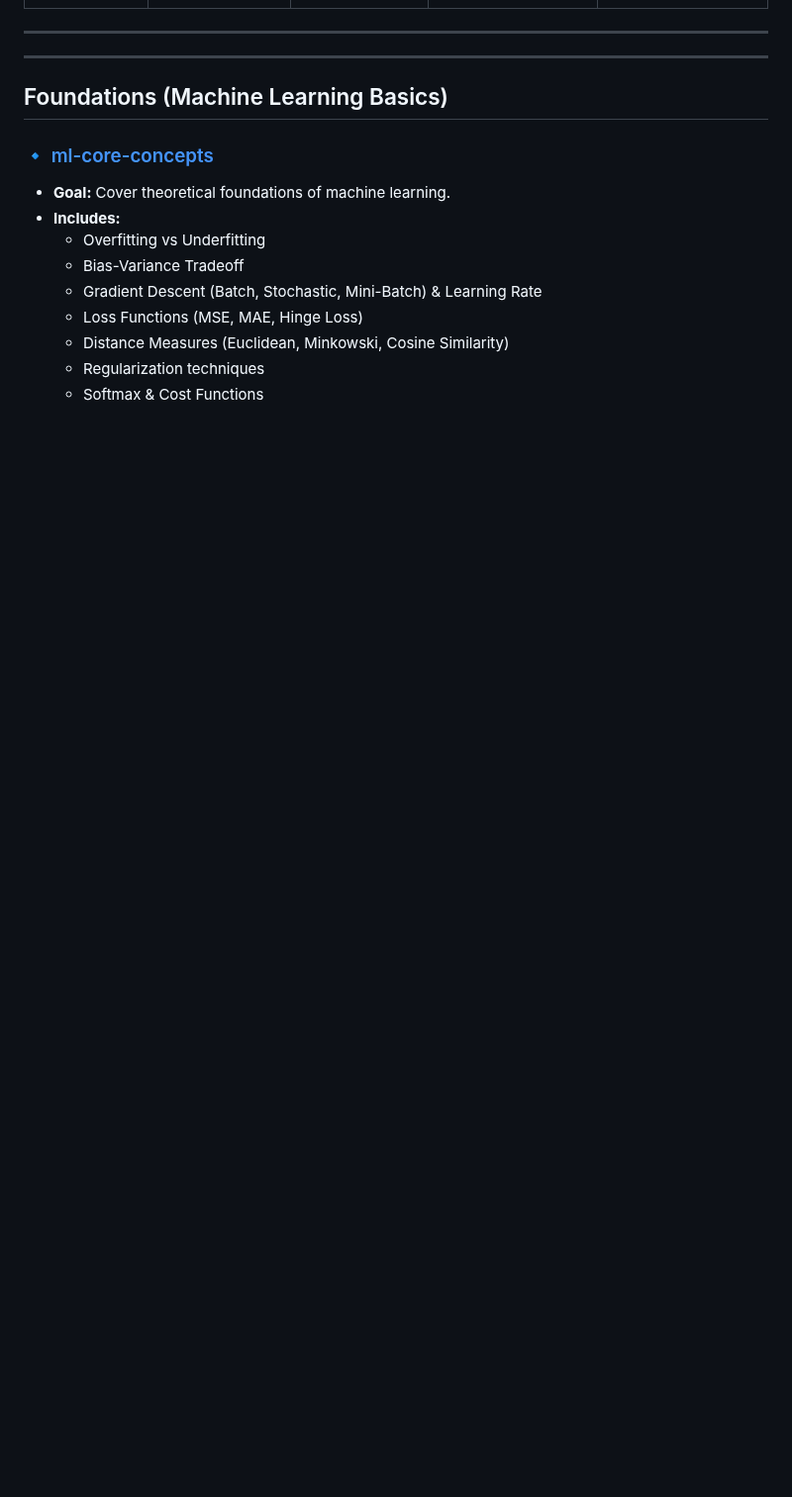
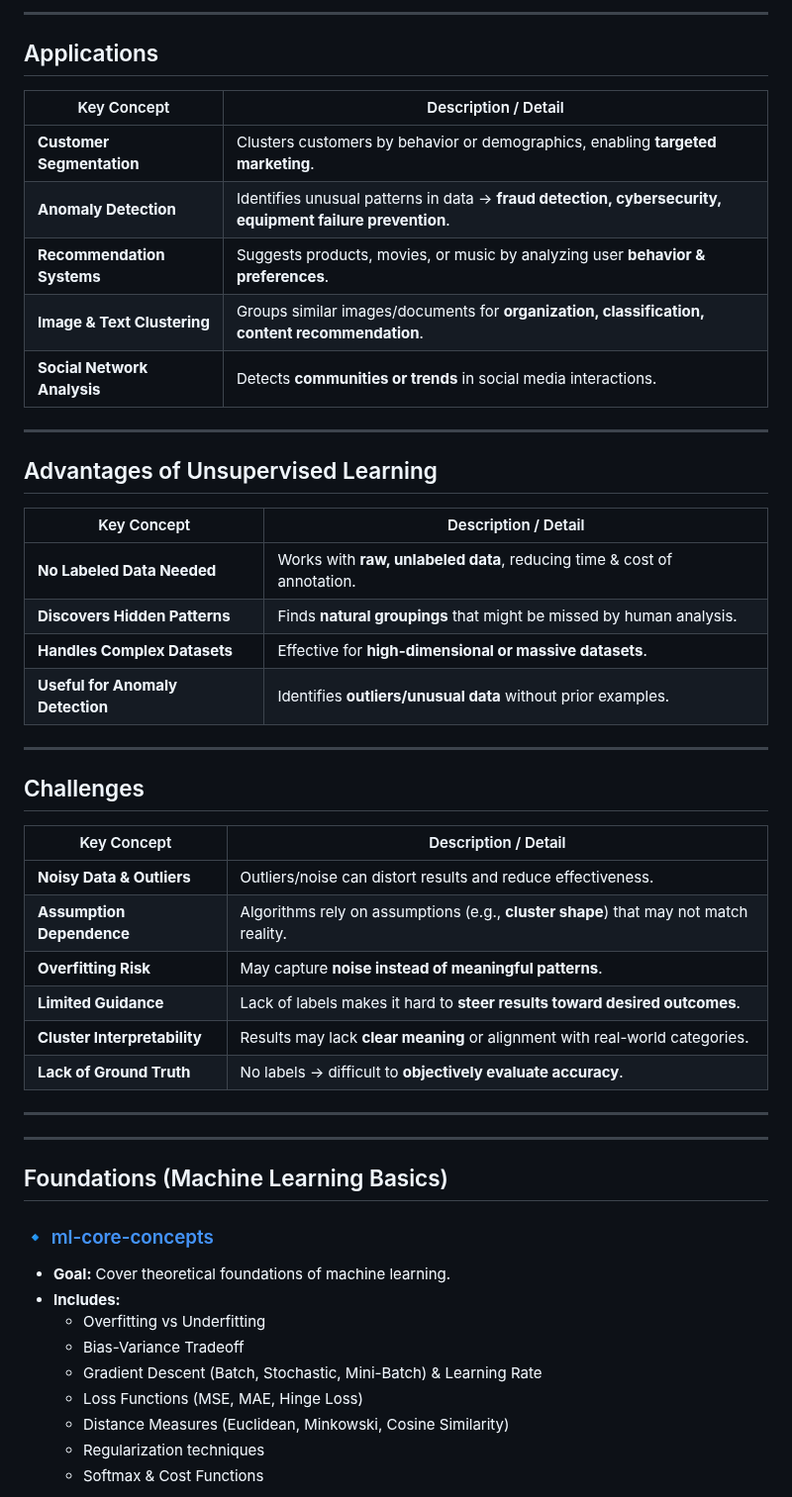
Before and after one commit to MohsenSafari83/machine-learning-projects, a Markdown page: README.md, the part around one of its changes. Shown at 99% size. GitHub-like rendering; blank space fills up the shorter version.

```diff
--- a/README.md
+++ b/README.md
@@ -56,3 +103,38 @@ This table provides a high-level summary of the **functionality**, **methodology
+---
+
+## Applications
+
+| Key Concept              | Description / Detail                                                                 |
+|---------------------------|-------------------------------------------------------------------------------------|
+| **Customer Segmentation** | Clusters customers by behavior or demographics, enabling **targeted marketing**.    |
+| **Anomaly Detection**     | Identifies unusual patterns in data → **fraud detection, cybersecurity, equipment failure prevention**. |
+| **Recommendation Systems**| Suggests products, movies, or music by analyzing user **behavior & preferences**.   |
+| **Image & Text Clustering** | Groups similar images/documents for **organization, classification, content recommendation**. |
+| **Social Network Analysis** | Detects **communities or trends** in social media interactions.                    |
+
+---
+
+## Advantages of Unsupervised Learning
+
+| Key Concept                 | Description / Detail                                                        |
+|------------------------------|----------------------------------------------------------------------------|
+| **No Labeled Data Needed**  | Works with **raw, unlabeled data**, reducing time & cost of annotation.     |
+| **Discovers Hidden Patterns** | Finds **natural groupings** that might be missed by human analysis.        |
+| **Handles Complex Datasets** | Effective for **high-dimensional or massive datasets**.                     |
+| **Useful for Anomaly Detection** | Identifies **outliers/unusual data** without prior examples.            |
+
+---
+
+##  Challenges
+
+| Key Concept              | Description / Detail                                                                 |
+|---------------------------|-------------------------------------------------------------------------------------|
+| **Noisy Data & Outliers** | Outliers/noise can distort results and reduce effectiveness.                        |
+| **Assumption Dependence** | Algorithms rely on assumptions (e.g., **cluster shape**) that may not match reality. |
+| **Overfitting Risk**      | May capture **noise instead of meaningful patterns**.                               |
+| **Limited Guidance**      | Lack of labels makes it hard to **steer results toward desired outcomes**.          |
+| **Cluster Interpretability** | Results may lack **clear meaning** or alignment with real-world categories.       |
+| **Lack of Ground Truth**  | No labels → difficult to **objectively evaluate accuracy**.                         |
 
 ---
 
```
Also changed, not shown: other parts of README.md (+48 -1 lines).
